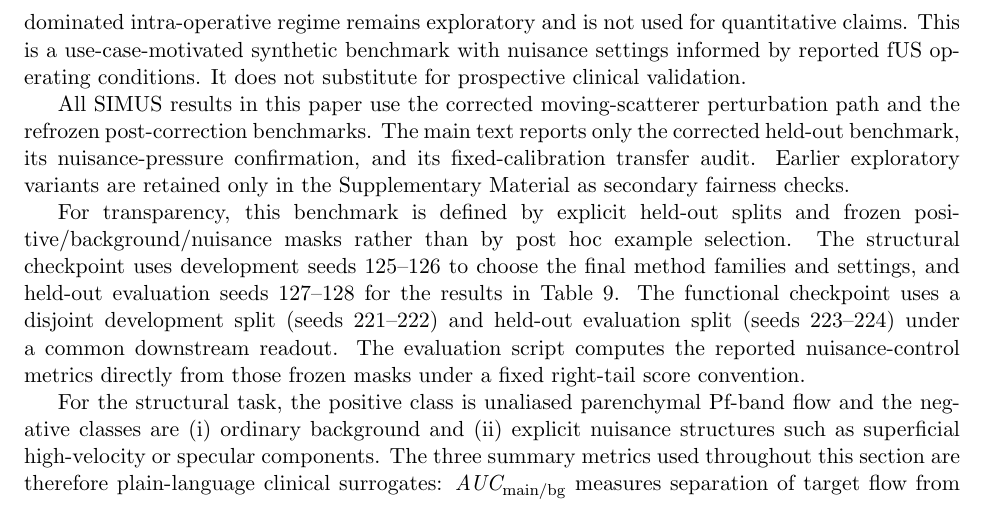
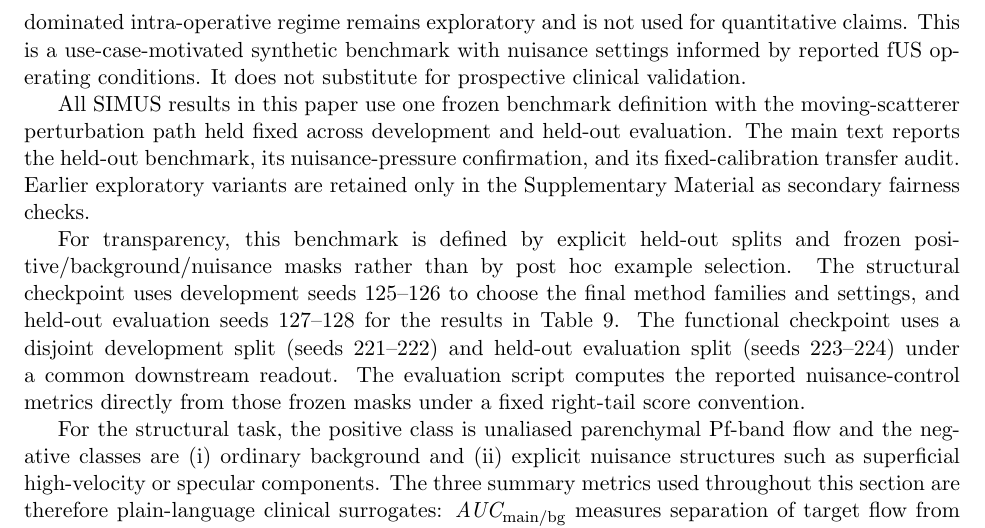
Before and after one commit to ArthurShune/fus-detectors, a LaTeX paper (stap_fus_methodology.tex): part of page 17 of 109, cut so that both start at the same text. Compiled offline with pdfLaTeX.

Commit message:
Remove SIMUS provenance phrasing from main text

```diff
--- a/stap_fus_methodology.tex
+++ b/stap_fus_methodology.tex
@@ -557,7 +557,7 @@ We begin with SIMUS mobile / intra-op -- simulated labels -- nuisance-control RO
 This moving-scatterer benchmark is intentionally narrower than a generic SIMUS parameter sweep. It retains the SIMUS/PyMUST moving-scatterer forward model \cite{GarciaSIMUSPartI2022,CigierSIMUSPartII2022}, but the evaluated settings are chosen to reflect whole-brain, cranial-window, mobile, and intra-operative fUS use cases rather than generic simulator realism alone \cite{UrbanWholeBrain2015,Deffieux2021,Soloukey2020FUSAwake,Rabut2024}. We evaluate two prespecified structural regimes: \emph{SIMUS mobile -- simulated structure labels -- nuisance-control ROC} and \emph{SIMUS intra-op parenchyma -- simulated structure labels -- nuisance-control ROC}. Both were calibrated against real-data operating characteristics and then fixed before held-out testing. A third, more surface-dominated intra-operative regime remains exploratory and is not used for quantitative claims.
 This is a use-case-motivated synthetic benchmark with nuisance settings informed by reported fUS operating conditions. It does not substitute for prospective clinical validation.
 
-All SIMUS results in this paper use the corrected moving-scatterer perturbation path and the refrozen post-correction benchmarks. The main text reports only the corrected held-out benchmark, its nuisance-pressure confirmation, and its fixed-calibration transfer audit. Earlier exploratory variants are retained only in the Supplementary Material as secondary fairness checks.
+All SIMUS results in this paper use one frozen benchmark definition with the moving-scatterer perturbation path held fixed across development and held-out evaluation. The main text reports the held-out benchmark, its nuisance-pressure confirmation, and its fixed-calibration transfer audit. Earlier exploratory variants are retained only in the Supplementary Material as secondary fairness checks.
 
 For transparency, this benchmark is defined by explicit held-out splits and frozen positive/background/nuisance masks rather than by post hoc example selection. The structural checkpoint uses development seeds 125--126 to choose the final method families and settings, and held-out evaluation seeds 127--128 for the results in Table~\ref{tab:accepted_v2_structural_main}. The functional checkpoint uses a disjoint development split (seeds 221--222) and held-out evaluation split (seeds 223--224) under a common downstream readout. The evaluation script computes the reported nuisance-control metrics directly from those frozen masks under a fixed right-tail score convention.
 
```
Also changed, not shown: stap_fus_paper.pdf.
